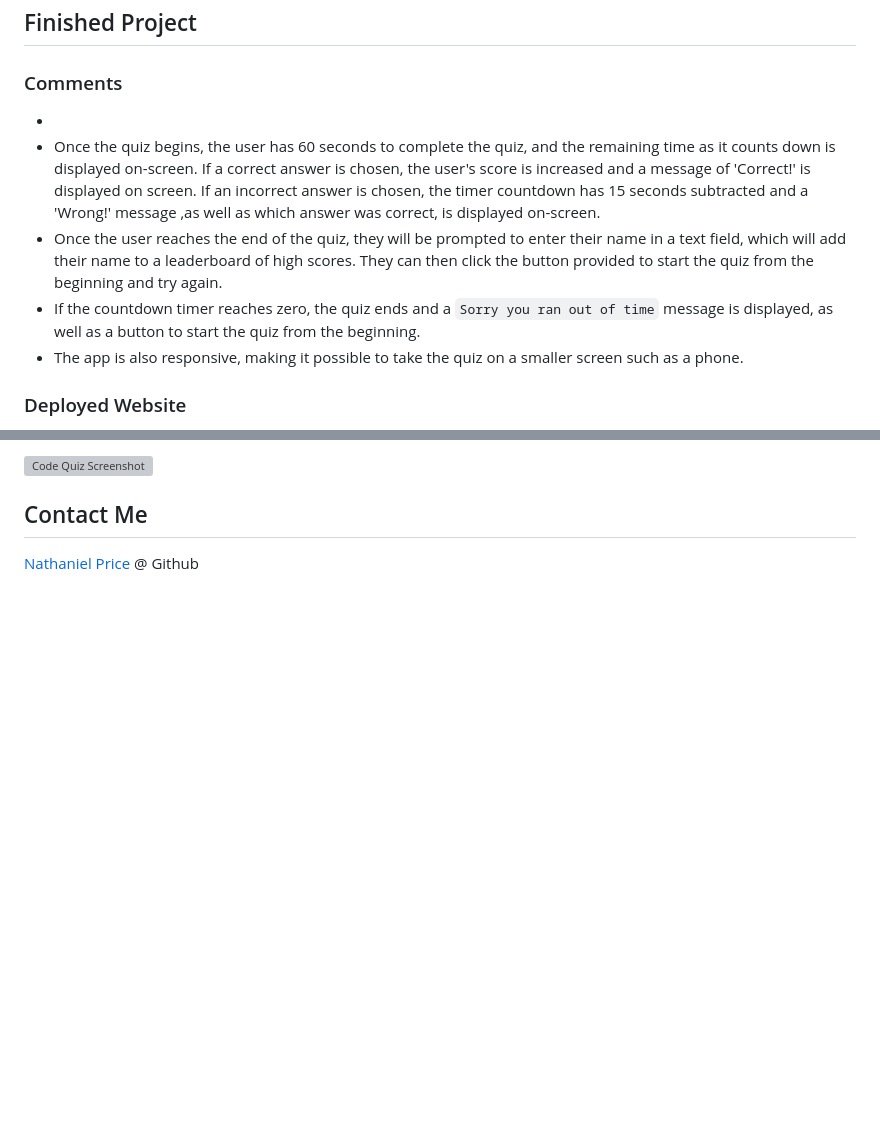
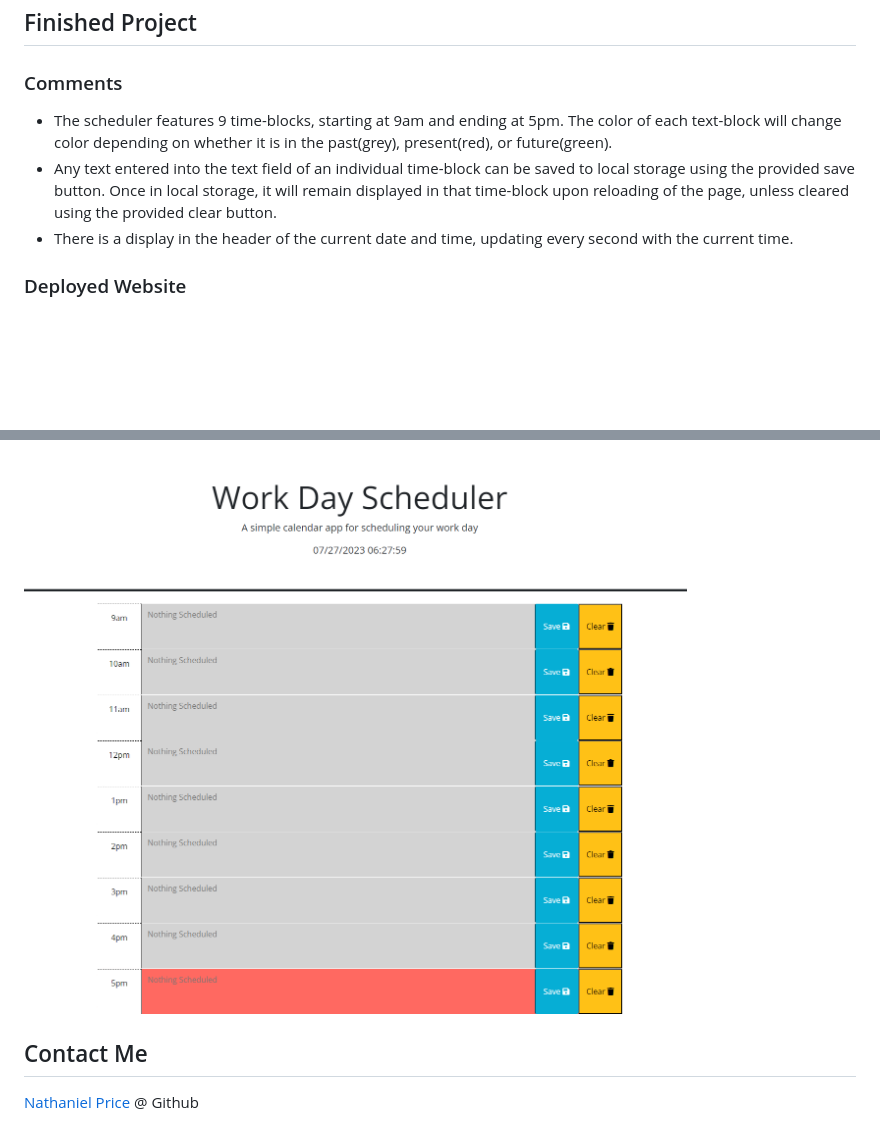
Before and after one commit to newprice247/Work-Day-Scheduler, a Markdown page: README.md, 2 parts joined by grey strips. Rendered like a GitHub page; pictures changed too: assets/images/work-day-scheduler.png (added); blank space fills up the shorter version; grey boxes are pictures that could not be loaded.

Commit message:
finish readme, add screenshot

```diff
--- a/README.md
+++ b/README.md
@@ -8,11 +8,9 @@ The goal of this project was to build a web app that functions as a scheduler, o
 
 ### Comments
 
-*
-* Once the quiz begins, the user has 60 seconds to complete the quiz, and the remaining time as it counts down is displayed on-screen. If a correct answer is chosen, the user's score is increased and a message of 'Correct!' is displayed on screen. If an incorrect answer is chosen, the timer countdown has 15 seconds subtracted and a 'Wrong!' message ,as well as which answer was correct, is displayed on-screen.
-* Once the user reaches the end of the quiz, they will be prompted to enter their name in a text field, which will add their name to a leaderboard of high scores. They can then click the button provided to start the quiz from the beginning and try again.
-* If the countdown timer reaches zero, the quiz ends and a `Sorry you ran out of time` message is displayed, as well as a button to start the quiz from the beginning.
-* The app is also responsive, making it possible to take the quiz on a smaller screen such as a phone.
+* The scheduler features 9 time-blocks, starting at 9am and ending at 5pm. The color of each text-block will change color depending on whether it is in the past(grey), present(red), or future(green).
+* Any text entered into the text field of an individual time-block can be saved to local storage using the provided save button. Once in local storage, it will remain displayed in that time-block upon reloading of the page, unless cleared using the provided clear button.
+* There is a display in the header of the current date and time, updating every second with the current time.
 
 ### Deployed Website
 
@@ -20,6 +18,6 @@ The goal of this project was to build a web app that functions as a scheduler, o
 
 
-![Code Quiz Screenshot](./assets/code-quiz-screenshot.png)
+![Work Day Scheduler Screenshot](./assets/images/work-day-scheduler.png)
 
 ## Contact Me
 
```
Also changed, not shown: other parts of README.md (+1 -1 lines).
